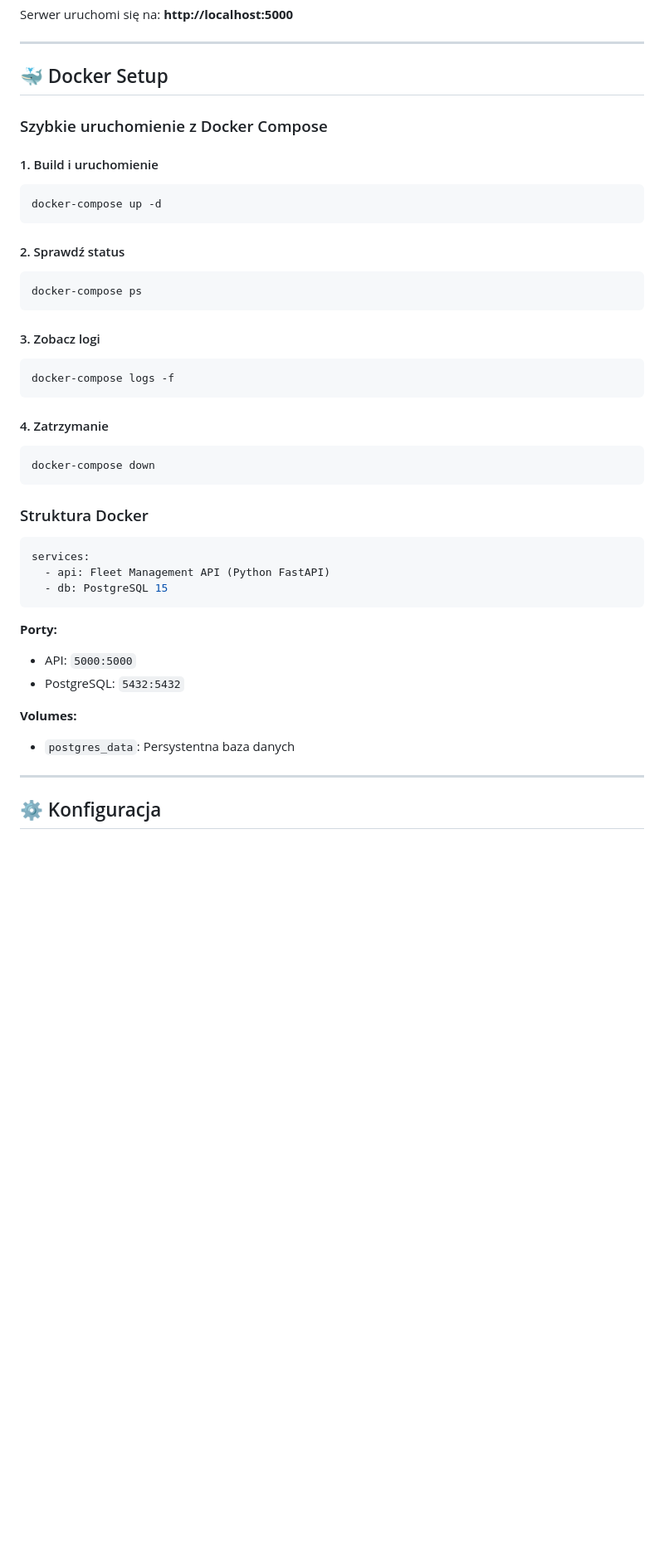
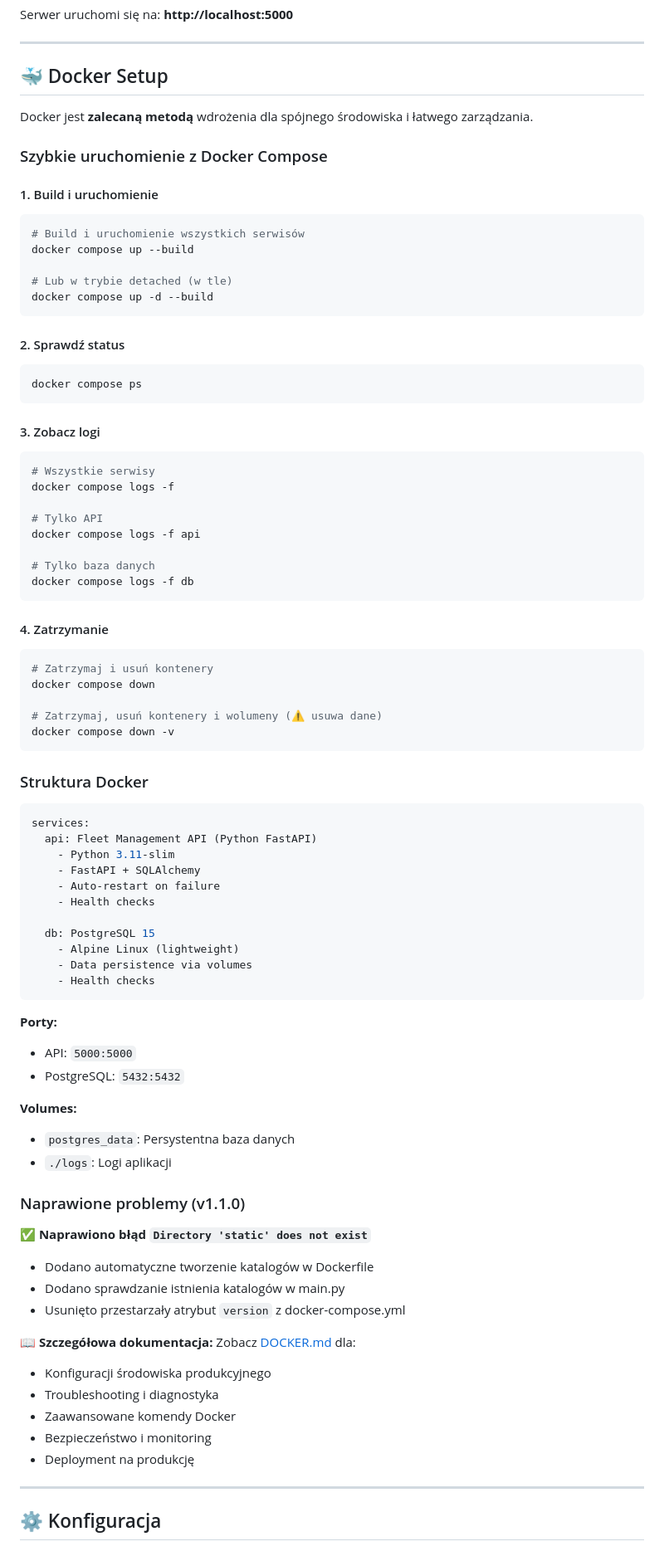
Before and after one commit to zlecenia/c2002, a Markdown page: README.md, the part around the change. Shown at 83% size. GitHub-like rendering; blank space fills up the shorter version.

Commit message:
Fix Docker errors and improve deployment documentation
Fix critical Docker startup errors, create comprehensive Docker deployment documentation, and update README.md with enhanced Docker setup instructions.

Replit-Commit-Author: Agent
Replit-Commit-Session-Id: 4c5ba3b7-7db1-453c-b04c-94548b8cd55d
Replit-Commit-Checkpoint-Type: intermediate_checkpoint
Replit-Commit-Screenshot-Url: https://storage.googleapis.com/screenshot-production-us-central1/82984399-35e1-4777-9e13-ad1afef60f6e/4c5ba3b7-7db1-453c-b04c-94548b8cd55d/PHveNoG

````diff
--- a/README.md
+++ b/README.md
@@ -161,38 +161,63 @@ Serwer uruchomi się na: **http://localhost:5000**
 
 ## 🐳 Docker Setup
 
+Docker jest **zalecaną metodą** wdrożenia dla spójnego środowiska i łatwego zarządzania.
+
 ### Szybkie uruchomienie z Docker Compose
 
 #### 1. Build i uruchomienie
 
 ```bash
-docker-compose up -d
+# Build i uruchomienie wszystkich serwisów
+docker compose up --build
+
+# Lub w trybie detached (w tle)
+docker compose up -d --build
 ```
 
 #### 2. Sprawdź status
 
 ```bash
-docker-compose ps
+docker compose ps
 ```
 
 #### 3. Zobacz logi
 
 ```bash
-docker-compose logs -f
+# Wszystkie serwisy
+docker compose logs -f
+
+# Tylko API
+docker compose logs -f api
+
+# Tylko baza danych
+docker compose logs -f db
 ```
 
 #### 4. Zatrzymanie
 
 ```bash
-docker-compose down
+# Zatrzymaj i usuń kontenery
+docker compose down
+
+# Zatrzymaj, usuń kontenery i wolumeny (⚠️ usuwa dane)
+docker compose down -v
 ```
 
 ### Struktura Docker
 
 ```yaml
 services:
-  - api: Fleet Management API (Python FastAPI)
-  - db: PostgreSQL 15
+  api: Fleet Management API (Python FastAPI)
+    - Python 3.11-slim
+    - FastAPI + SQLAlchemy
+    - Auto-restart on failure
+    - Health checks
+
+  db: PostgreSQL 15
+    - Alpine Linux (lightweight)
+    - Data persistence via volumes
+    - Health checks
 ```
 
 **Porty:**
@@ -201,6 +226,21 @@ services:
 
 **Volumes:**
 - `postgres_data`: Persystentna baza danych
+- `./logs`: Logi aplikacji
+
+### Naprawione problemy (v1.1.0)
+
+✅ **Naprawiono błąd `Directory 'static' does not exist`**
+- Dodano automatyczne tworzenie katalogów w Dockerfile
+- Dodano sprawdzanie istnienia katalogów w main.py
+- Usunięto przestarzały atrybut `version` z docker-compose.yml
+
+📖 **Szczegółowa dokumentacja:** Zobacz [DOCKER.md](DOCKER.md) dla:
+- Konfiguracji środowiska produkcyjnego
+- Troubleshooting i diagnostyka
+- Zaawansowane komendy Docker
+- Bezpieczeństwo i monitoring
+- Deployment na produkcję
 
 ---
 
````
Also changed, not shown: CHANGELOG.md (+13 -0 lines).
